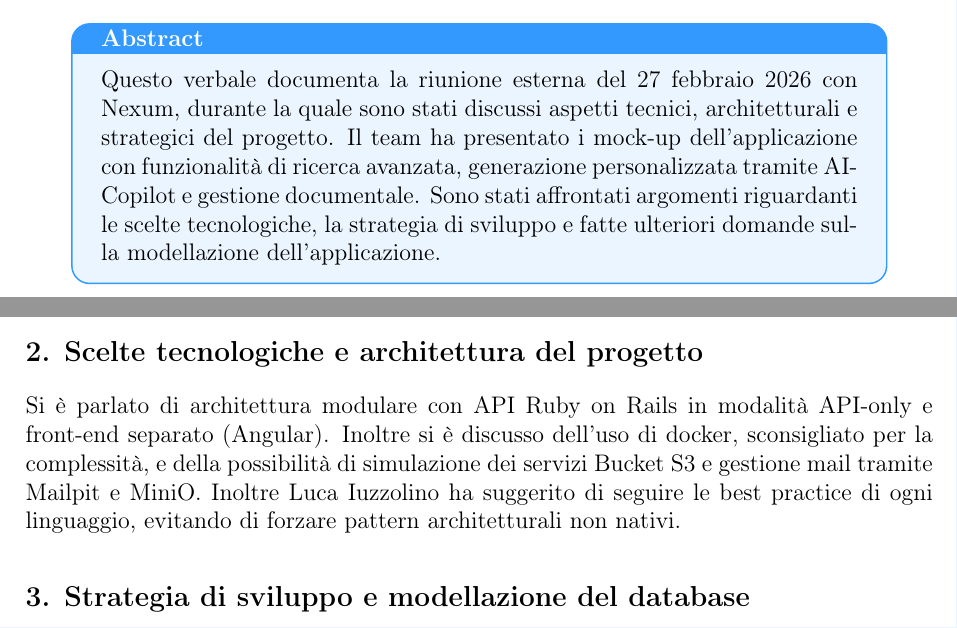
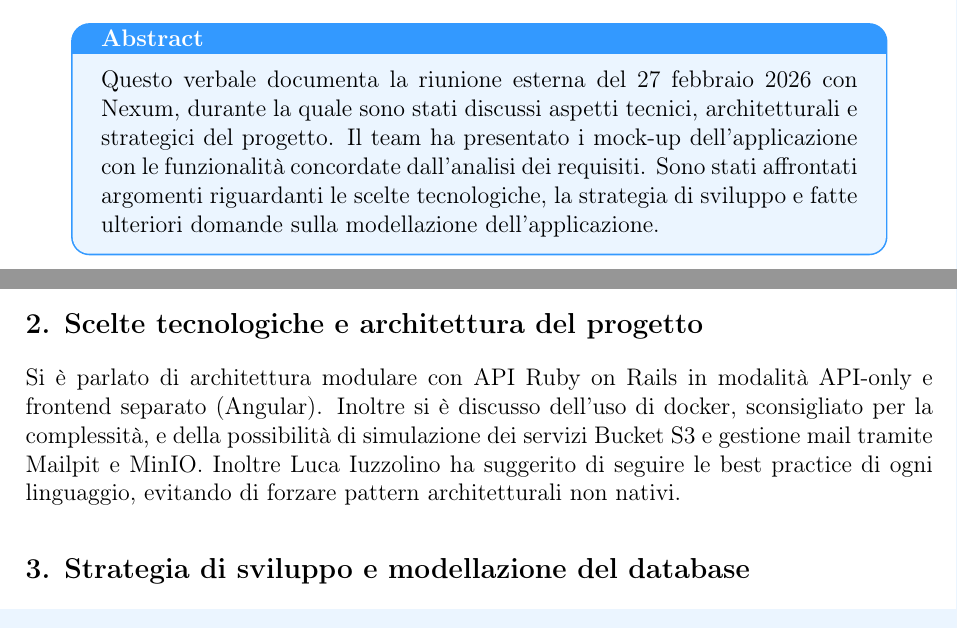
Before and after one commit to BugBustersUnipd/DocumentazioneSWE, a LaTeX document (PB/VERBALI/ESTERNI/VE_2026-02-27/VE_2026-02-27.tex): two parts of pages 1 and 4 of 6, joined at a grey line, cut so that both start at the same text. Compiled offline with pdfLaTeX.

Commit message:
verifica con mini modifiche

```diff
--- a/PB/VERBALI/ESTERNI/VE_2026-02-27/VE_2026-02-27.tex
+++ b/PB/VERBALI/ESTERNI/VE_2026-02-27/VE_2026-02-27.tex
@@ -80,7 +80,7 @@
 \begin{center}
 \begin{tcolorbox}[colback=secondaryblue!10,colframe=secondaryblue,width=0.9\textwidth,arc=3mm,boxrule=0.8pt,title={\bfseries Abstract}]
 Questo verbale documenta la riunione esterna del 27 febbraio 2026 con Nexum, durante la quale sono stati discussi aspetti tecnici, architetturali e strategici del progetto.
-Il team ha presentato i mock-up dell'applicazione con funzionalità di ricerca avanzata, generazione personalizzata tramite AICopilot e gestione documentale.
+Il team ha presentato i mock-up dell'applicazione con le funzionalità concordate dall'analisi dei requisiti.
 Sono stati affrontati argomenti riguardanti le scelte tecnologiche, la strategia di sviluppo e fatte ulteriori domande sulla modellazione dell'applicazione.
 \end{tcolorbox}
 \end{center}
@@ -143,8 +143,8 @@ Il team ha presentato i mock-up dell'applicazione standalone con le seguenti fun
 \subsection*{\ref{itm:arch}. Scelte tecnologiche e architettura del progetto}
 
 Si è parlato di architettura modulare con API Ruby on Rails in modalità API-only e
-front-end separato (Angular). Inoltre si è discusso dell'uso di docker, sconsigliato per la complessità,
-e della possibilità di simulazione dei servizi Bucket S3 e gestione mail tramite Mailpit e MiniO.
+frontend separato (Angular). Inoltre si è discusso dell'uso di docker, sconsigliato per la complessità,
+e della possibilità di simulazione dei servizi Bucket S3 e gestione mail tramite Mailpit e MinIO.
 Inoltre Luca Iuzzolino ha suggerito di seguire le best practice di ogni linguaggio, evitando di forzare pattern
 architetturali non nativi.
 
```
Also changed, not shown: PB/VERBALI/ESTERNI/VE_2026-02-27/VE_2026-02-27.pdf, PB/VERBALI/ESTERNI/VE_2026-02-27/VE_2026-02-27.tex (2 more changed lines).
